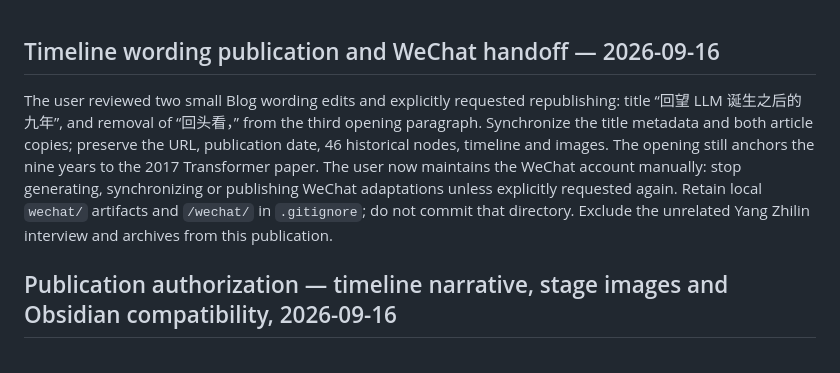
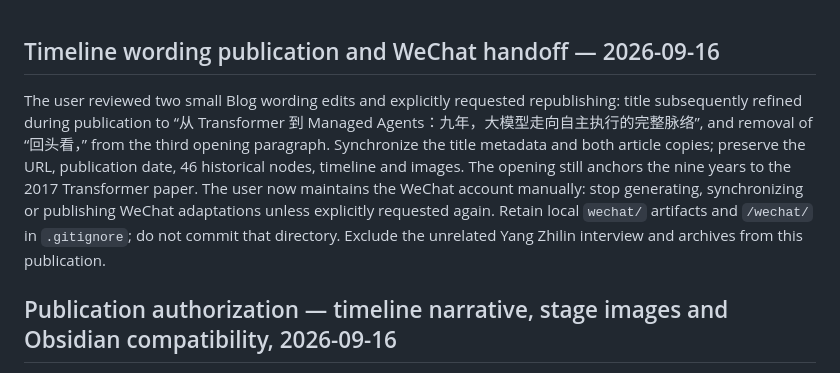
Before and after one commit to MarkingYang/aidea-lab, a Markdown page: AGENTS.md, the part around the change. GitHub-like rendering.

Commit message:
content: adopt final Transformer-to-Managed-Agents title

```diff
--- a/AGENTS.md
+++ b/AGENTS.md
@@ -1,6 +1,6 @@
 ## Timeline wording publication and WeChat handoff — 2026-09-16
 
-The user reviewed two small Blog wording edits and explicitly requested republishing: title “回望 LLM 诞生之后的九年”, and removal of “回头看，” from the third opening paragraph. Synchronize the title metadata and both article copies; preserve the URL, publication date, 46 historical nodes, timeline and images. The opening still anchors the nine years to the 2017 Transformer paper. The user now maintains the WeChat account manually: stop generating, synchronizing or publishing WeChat adaptations unless explicitly requested again. Retain local `wechat/` artifacts and `/wechat/` in `.gitignore`; do not commit that directory. Exclude the unrelated Yang Zhilin interview and archives from this publication.
+The user reviewed two small Blog wording edits and explicitly requested republishing: title subsequently refined during publication to “从 Transformer 到 Managed Agents：九年，大模型走向自主执行的完整脉络”, and removal of “回头看，” from the third opening paragraph. Synchronize the title metadata and both article copies; preserve the URL, publication date, 46 historical nodes, timeline and images. The opening still anchors the nine years to the 2017 Transformer paper. The user now maintains the WeChat account manually: stop generating, synchronizing or publishing WeChat adaptations unless explicitly requested again. Retain local `wechat/` artifacts and `/wechat/` in `.gitignore`; do not commit that directory. Exclude the unrelated Yang Zhilin interview and archives from this publication.
 
 ## Publication authorization — timeline narrative, stage images and Obsidian compatibility, 2026-09-16
 
```
Also changed, not shown: docs/llm-to-agent-evolution.md (+1 -1 lines), 1 other file.
